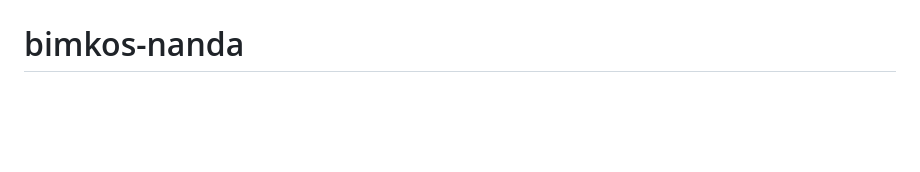
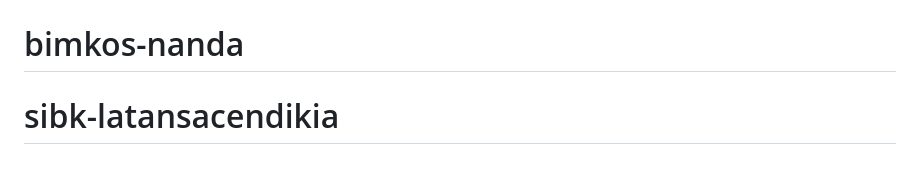
Before and after one commit to nandaindi/sibk-latansacendikia, a Markdown page: README.md, the part around the change. Drawn GitHub-style; blank space fills up the shorter version.

```diff
--- a/README.md
+++ b/README.md
@@ -59,3 +59,4 @@ If you discover a security vulnerability within Laravel, please send an e-mail t
 The Laravel framework is open-sourced software licensed under the [MIT license](https://opensource.org/licenses/MIT).
 # bimkos-nanda
 # bimkos-nanda
+# sibk-latansacendikia
```
